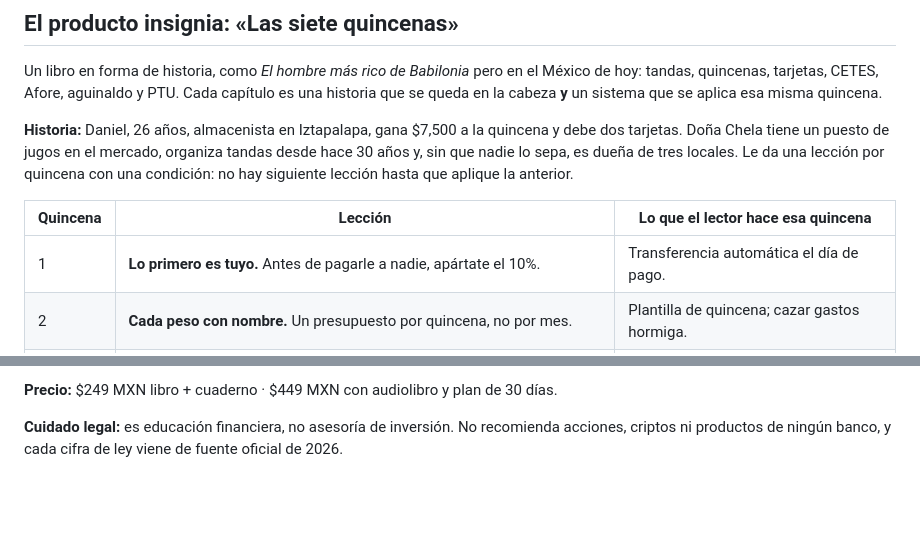
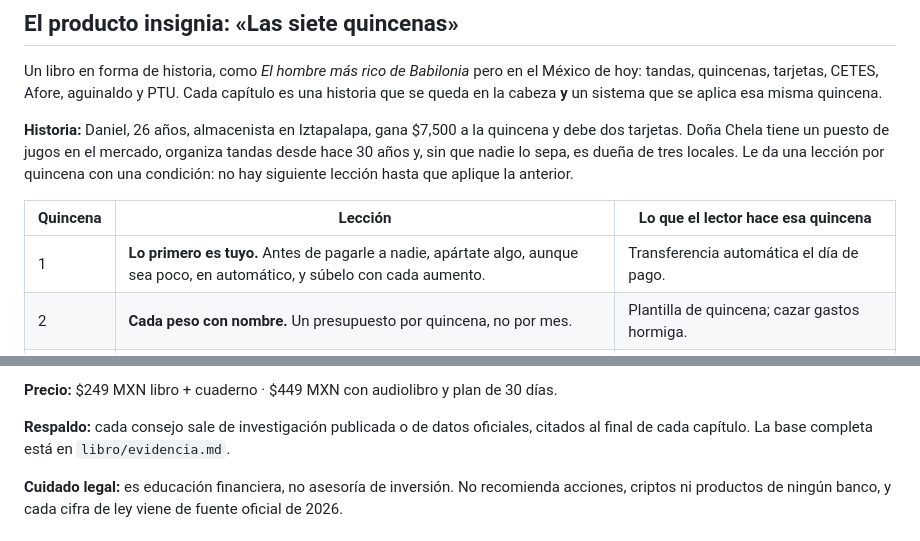
Before and after one commit to Alexsnri/README, a Markdown page: socios/andamio.md, 2 parts joined by grey strips. Rendered like a GitHub page; blank space fills up the shorter version.

Commit message:
Libro: base de evidencia con estudios y datos oficiales por capítulo
Co-Authored-By: Claude Opus 5.5 <noreply@anthropic.com>
Claude-Session: https://claude.ai/code/session_01CDrQZNL5G6iNRScMfggomn

```diff
--- a/socios/andamio.md
+++ b/socios/andamio.md
@@ -35,7 +35,7 @@ hasta que aplique la anterior.
 
 | Quincena | Lección | Lo que el lector hace esa quincena |
 |---|---|---|
-| 1 | **Lo primero es tuyo.** Antes de pagarle a nadie, apártate el 10%. | Transferencia automática el día de pago. |
+| 1 | **Lo primero es tuyo.** Antes de pagarle a nadie, apártate algo, aunque sea poco, en automático, y súbelo con cada aumento. | Transferencia automática el día de pago. |
 | 2 | **Cada peso con nombre.** Un presupuesto por quincena, no por mes. | Plantilla de quincena; cazar gastos hormiga. |
 | 3 | **El colchón.** Un fondo para que una emergencia no se vuelva deuda. | Meta de 1 mes de gastos y dónde guardarla. |
 | 4 | **La deuda que muerde.** Por qué el pago mínimo es una trampa (con números reales de CAT). | Plan avalancha o bola de nieve; cómo negociar con el banco. |
@@ -54,6 +54,8 @@ Epílogo: Daniel un año después, y el secreto de Doña Chela.
   testimonio.
 
 **Precio:** $249 MXN libro + cuaderno · $449 MXN con audiolibro y plan de 30 días.
+
+**Respaldo:** cada consejo sale de investigación publicada o de datos oficiales, citados al final de cada capítulo. La base completa está en `libro/evidencia.md`.
 
 **Cuidado legal:** es educación financiera, no asesoría de inversión. No recomienda acciones, criptos ni
 productos de ningún banco, y cada cifra de ley viene de fuente oficial de 2026.
```
Also changed, not shown: socios/libro/evidencia.md (added, +117 -0 lines).
